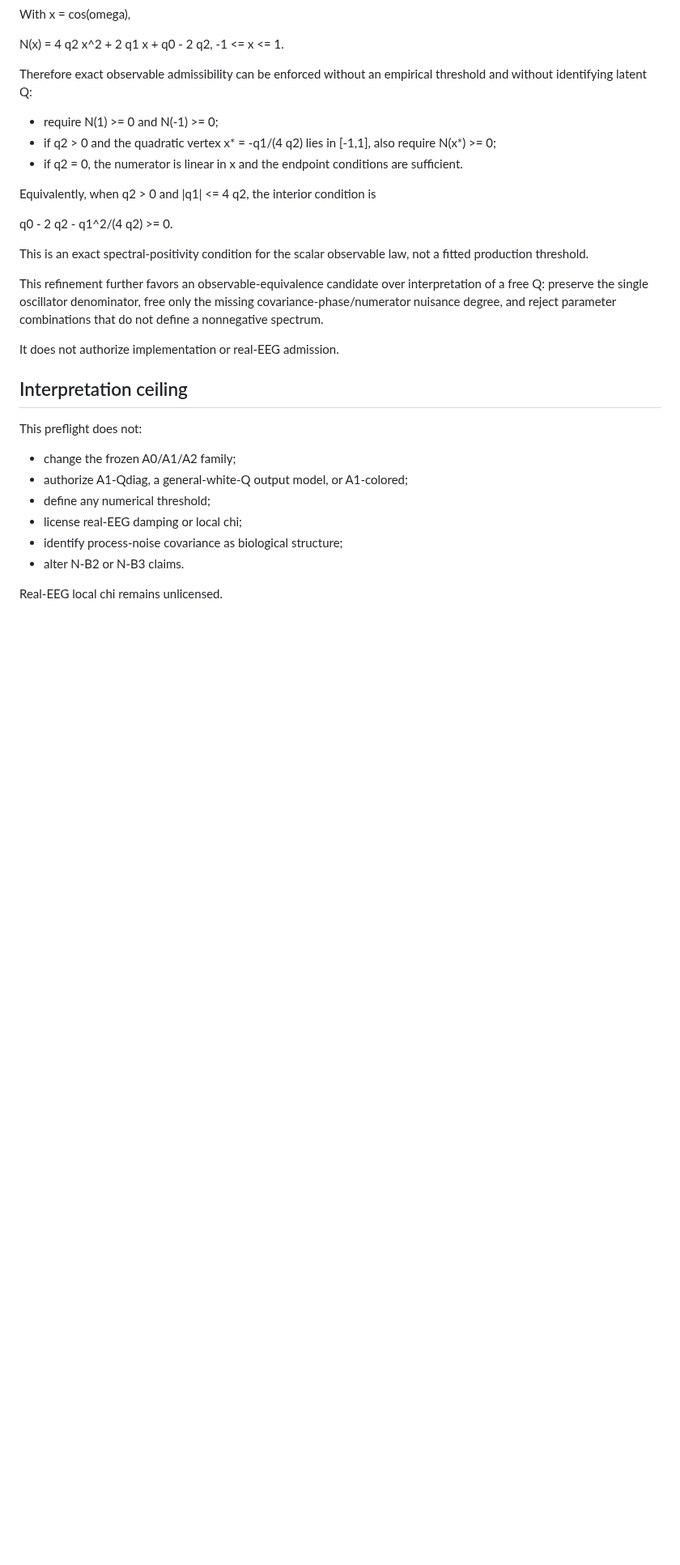
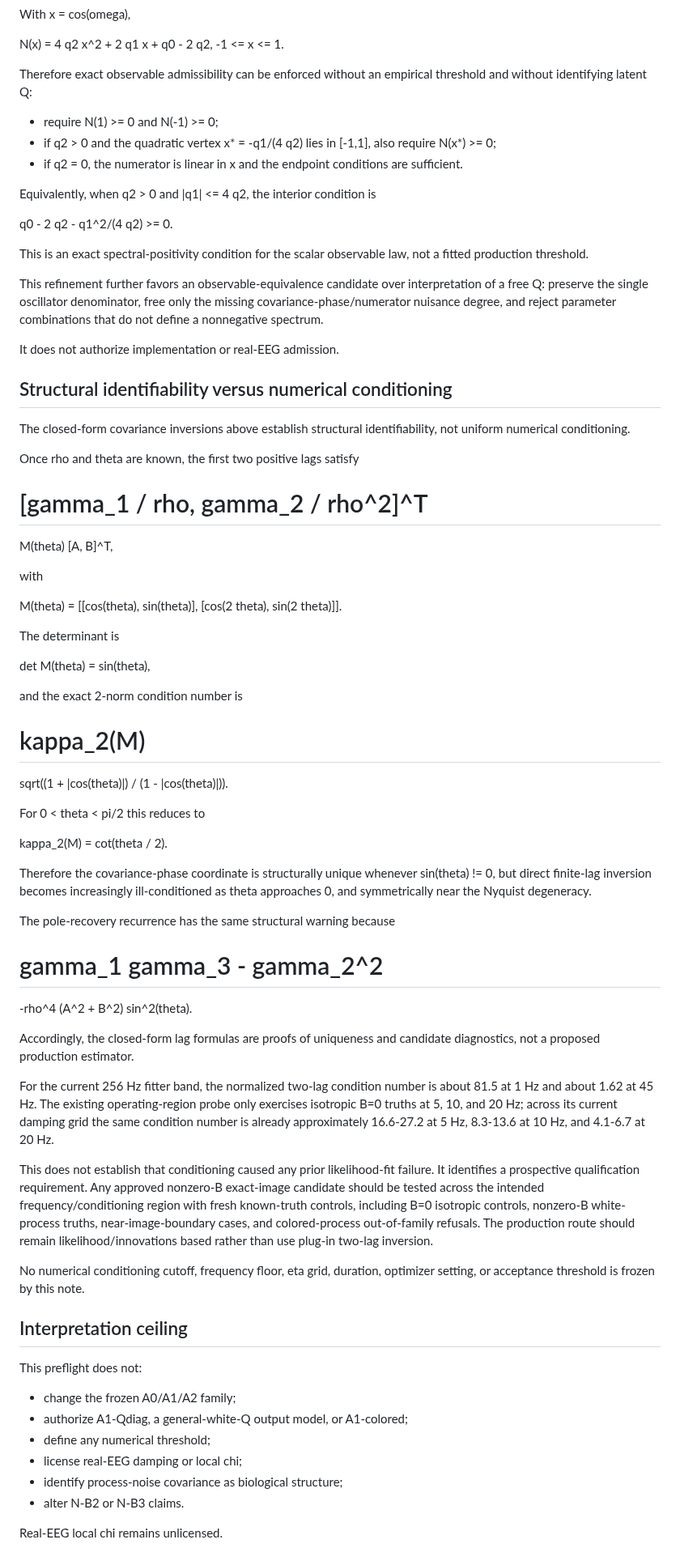
Before and after one commit to SymC-Universe/Biomedical, a Markdown page: NSD_vNext/docs/STATE_SPACE_WHITE_PROCESS_POLE_IDENTIFIABILITY_PREFLIGHT_v0.1.md, the part around the change. Shown at 81% size. GitHub-like rendering; blank space fills up the shorter version.

Commit message:
docs: record white-process conditioning preflight

```diff
--- a/NSD_vNext/docs/STATE_SPACE_WHITE_PROCESS_POLE_IDENTIFIABILITY_PREFLIGHT_v0.1.md
+++ b/NSD_vNext/docs/STATE_SPACE_WHITE_PROCESS_POLE_IDENTIFIABILITY_PREFLIGHT_v0.1.md
@@ -190,6 +190,54 @@ This refinement further favors an observable-equivalence candidate over interpre
 
 It does not authorize implementation or real-EEG admission.
 
+
+## Structural identifiability versus numerical conditioning
+
+The closed-form covariance inversions above establish structural identifiability, not uniform numerical conditioning.
+
+Once rho and theta are known, the first two positive lags satisfy
+
+[gamma_1 / rho, gamma_2 / rho^2]^T
+=
+M(theta) [A, B]^T,
+
+with
+
+M(theta) =
+[[cos(theta), sin(theta)],
+ [cos(2 theta), sin(2 theta)]].
+
+The determinant is
+
+det M(theta) = sin(theta),
+
+and the exact 2-norm condition number is
+
+kappa_2(M)
+=
+sqrt((1 + |cos(theta)|) / (1 - |cos(theta)|)).
+
+For 0 < theta < pi/2 this reduces to
+
+kappa_2(M) = cot(theta / 2).
+
+Therefore the covariance-phase coordinate is structurally unique whenever sin(theta) != 0, but direct finite-lag inversion becomes increasingly ill-conditioned as theta approaches 0, and symmetrically near the Nyquist degeneracy.
+
+The pole-recovery recurrence has the same structural warning because
+
+gamma_1 gamma_3 - gamma_2^2
+=
+-rho^4 (A^2 + B^2) sin^2(theta).
+
+Accordingly, the closed-form lag formulas are proofs of uniqueness and candidate diagnostics, not a proposed production estimator.
+
+For the current 256 Hz fitter band, the normalized two-lag condition number is about 81.5 at 1 Hz and about 1.62 at 45 Hz. The existing operating-region probe only exercises isotropic B=0 truths at 5, 10, and 20 Hz; across its current damping grid the same condition number is already approximately 16.6-27.2 at 5 Hz, 8.3-13.6 at 10 Hz, and 4.1-6.7 at 20 Hz.
+
+This does not establish that conditioning caused any prior likelihood-fit failure. It identifies a prospective qualification requirement. Any approved nonzero-B exact-image candidate should be tested across the intended frequency/conditioning region with fresh known-truth controls, including B=0 isotropic controls, nonzero-B white-process truths, near-image-boundary cases, and colored-process out-of-family refusals. The production route should remain likelihood/innovations based rather than use plug-in two-lag inversion.
+
+No numerical conditioning cutoff, frequency floor, eta grid, duration, optimizer setting, or acceptance threshold is frozen by this note.
+
+
 ## Interpretation ceiling
 
 This preflight does not:
```
